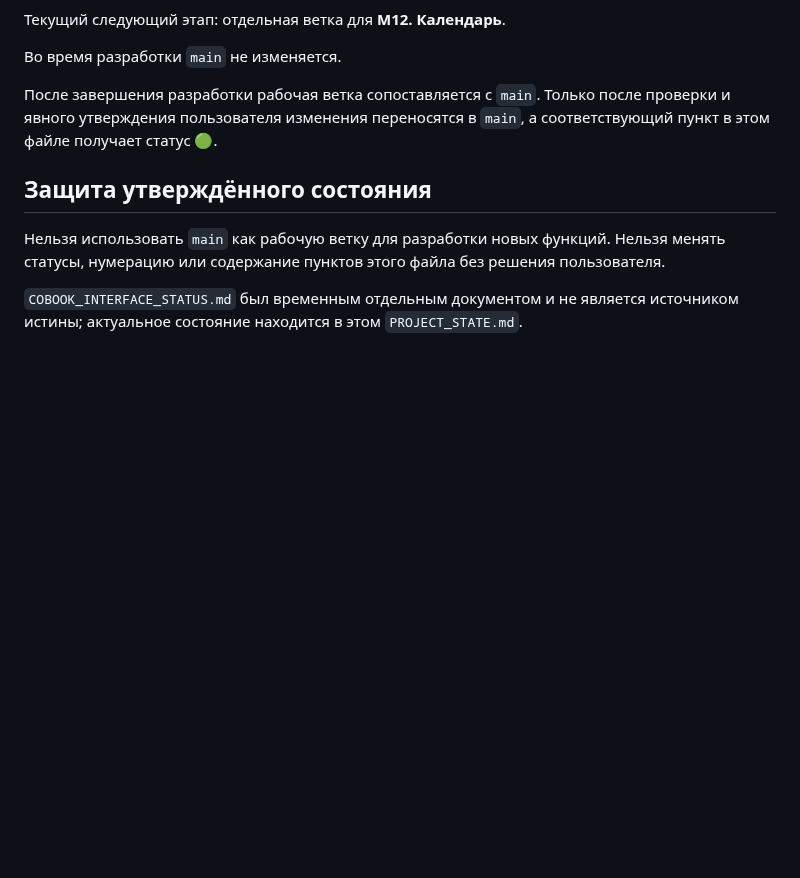
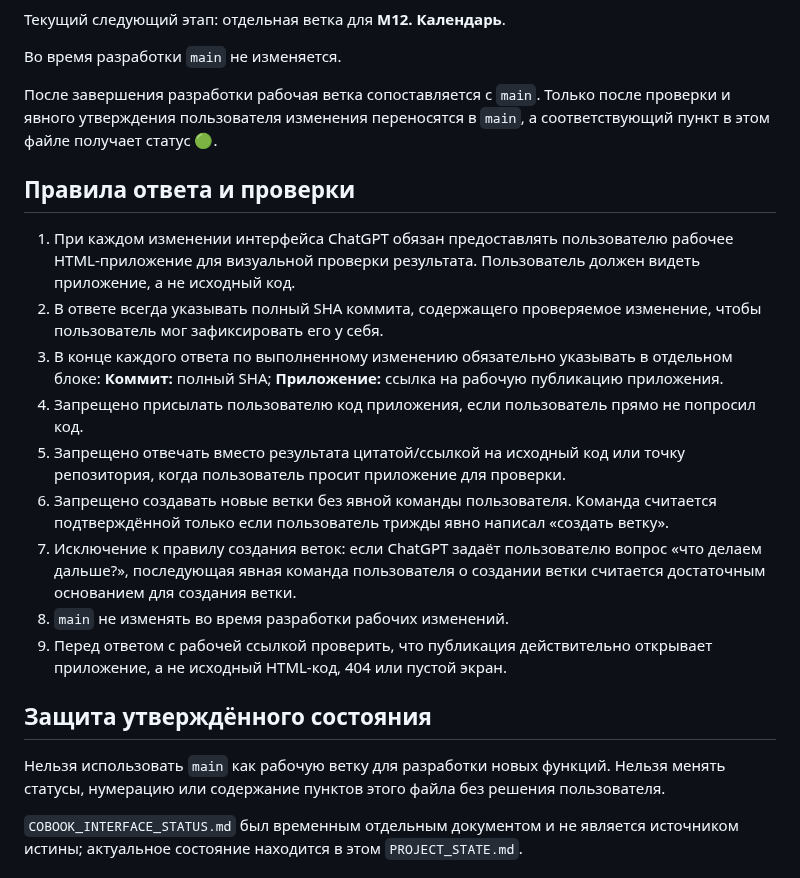
Before and after one commit to 3001vaf-maker/CoBook, a Markdown page: PROJECT_STATE.md, the part around the change. Drawn GitHub-style; blank space fills up the shorter version.

Commit message:
docs: add mandatory interface review and branch rules

```diff
--- a/PROJECT_STATE.md
+++ b/PROJECT_STATE.md
@@ -67,6 +67,18 @@
 
 После завершения разработки рабочая ветка сопоставляется с `main`. Только после проверки и явного утверждения пользователя изменения переносятся в `main`, а соответствующий пункт в этом файле получает статус 🟢.
 
+## Правила ответа и проверки
+
+1. При каждом изменении интерфейса ChatGPT обязан предоставлять пользователю рабочее HTML-приложение для визуальной проверки результата. Пользователь должен видеть приложение, а не исходный код.
+2. В ответе всегда указывать полный SHA коммита, содержащего проверяемое изменение, чтобы пользователь мог зафиксировать его у себя.
+3. В конце каждого ответа по выполненному изменению обязательно указывать в отдельном блоке: **Коммит:** полный SHA; **Приложение:** ссылка на рабочую публикацию приложения.
+4. Запрещено присылать пользователю код приложения, если пользователь прямо не попросил код.
+5. Запрещено отвечать вместо результата цитатой/ссылкой на исходный код или точку репозитория, когда пользователь просит приложение для проверки.
+6. Запрещено создавать новые ветки без явной команды пользователя. Команда считается подтверждённой только если пользователь трижды явно написал «создать ветку».
+7. Исключение к правилу создания веток: если ChatGPT задаёт пользователю вопрос «что делаем дальше?», последующая явная команда пользователя о создании ветки считается достаточным основанием для создания ветки.
+8. `main` не изменять во время разработки рабочих изменений.
+9. Перед ответом с рабочей ссылкой проверить, что публикация действительно открывает приложение, а не исходный HTML-код, 404 или пустой экран.
+
 ## Защита утверждённого состояния
 
 Нельзя использовать `main` как рабочую ветку для разработки новых функций.
```
